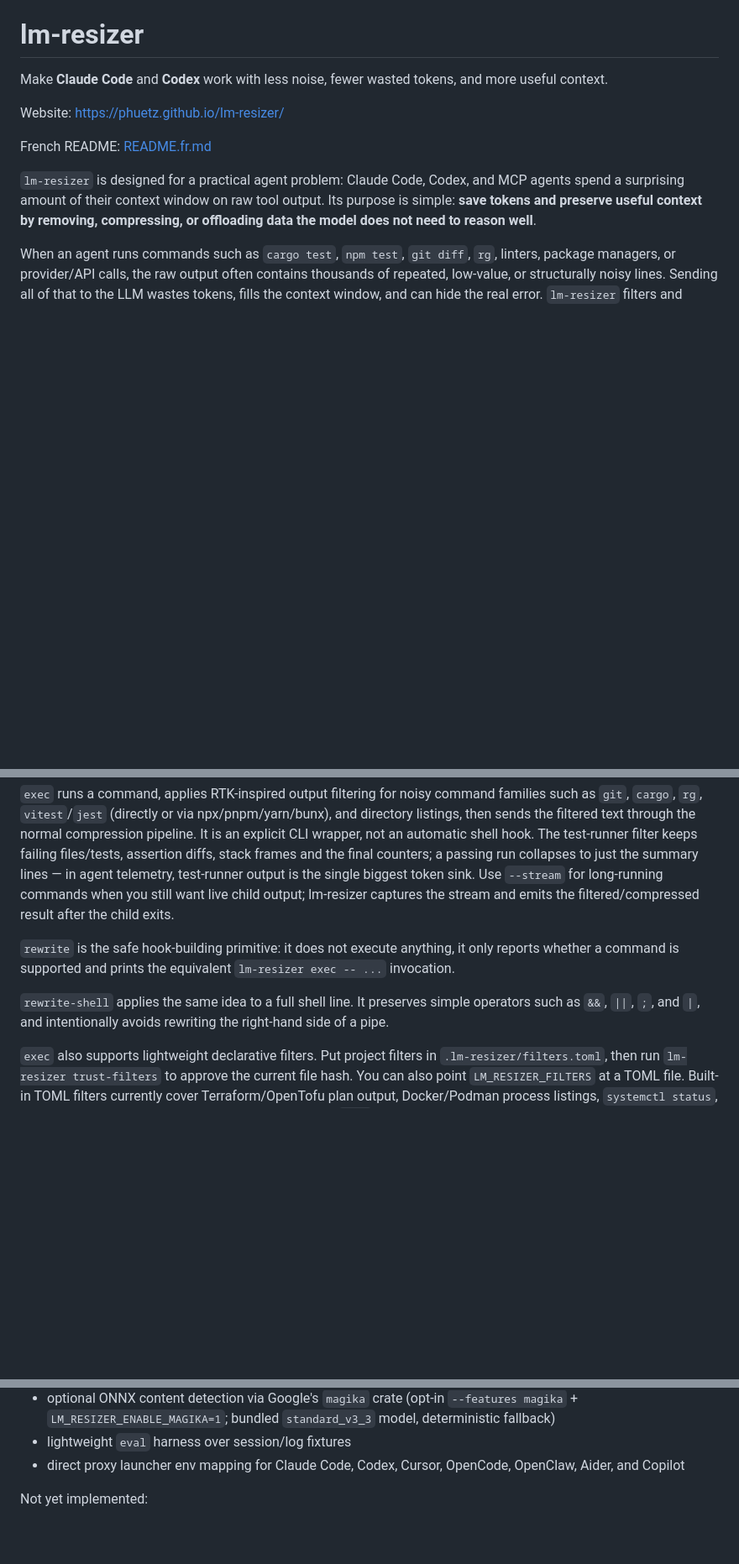
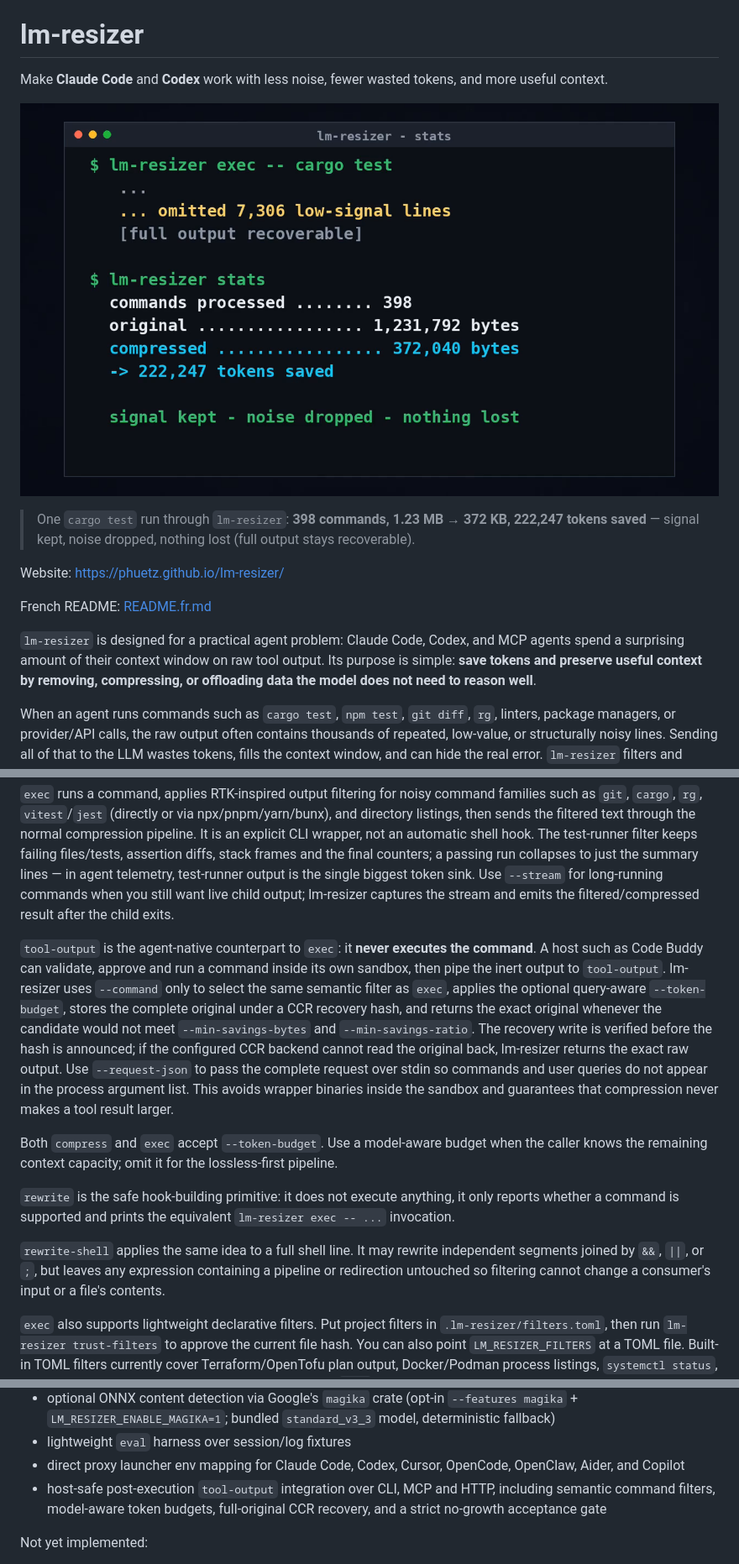
Before and after one commit to phuetz/lm-resizer, a Markdown page: README.md, 3 parts joined by grey strips. Shown: that part at 84% size. Drawn GitHub-style; pictures changed too: docs/lm-resizer-hero.png (added); blank space fills up the shorter version.

Commit message:
docs(readme): add demo hero shot (222K tokens saved)

```diff
--- a/README.md
+++ b/README.md
@@ -2,6 +2,12 @@
 
 Make **Claude Code** and **Codex** work with less noise, fewer wasted tokens,
 and more useful context.
+
+![lm-resizer in action](docs/lm-resizer-hero.png)
+
+> One `cargo test` run through `lm-resizer`: **398 commands, 1.23 MB → 372 KB,
+> 222,247 tokens saved** — signal kept, noise dropped, nothing lost (full output
+> stays recoverable).
 
 Website: <https://phuetz.github.io/lm-resizer/>
 
@@ -217,13 +224,32 @@ Use `--stream` for long-running commands when you still want live child output;
 lm-resizer captures the stream and emits the filtered/compressed result after
 the child exits.
 
+`tool-output` is the agent-native counterpart to `exec`: it **never executes
+the command**. A host such as Code Buddy can validate, approve and run a command
+inside its own sandbox, then pipe the inert output to `tool-output`. lm-resizer
+uses `--command` only to select the same semantic filter as `exec`, applies the
+optional query-aware `--token-budget`, stores the complete original under a CCR
+recovery hash, and returns the exact original whenever the candidate would not
+meet `--min-savings-bytes` and `--min-savings-ratio`. The recovery write is
+verified before the hash is announced; if the configured CCR backend cannot
+read the original back, lm-resizer returns the exact raw output. Use
+`--request-json` to pass the complete request over stdin so commands and user
+queries do not appear in the process argument list. This avoids wrapper
+binaries inside the sandbox and guarantees that compression never makes a tool
+result larger.
+
+Both `compress` and `exec` accept `--token-budget`. Use a model-aware budget
+when the caller knows the remaining context capacity; omit it for the
+lossless-first pipeline.
+
 `rewrite` is the safe hook-building primitive: it does not execute anything, it
 only reports whether a command is supported and prints the equivalent
 `lm-resizer exec -- ...` invocation.
 
-`rewrite-shell` applies the same idea to a full shell line. It preserves simple
-operators such as `&&`, `||`, `;`, and `|`, and intentionally avoids rewriting
-the right-hand side of a pipe.
+`rewrite-shell` applies the same idea to a full shell line. It may rewrite
+independent segments joined by `&&`, `||`, or `;`, but leaves any expression
+containing a pipeline or redirection untouched so filtering cannot change a
+consumer's input or a file's contents.
 
 `exec` also supports lightweight declarative filters. Put project filters in
 `.lm-resizer/filters.toml`, then run `lm-resizer trust-filters` to approve the
@@ -468,6 +496,9 @@ Done in Rust:
 - lightweight `eval` harness over session/log fixtures
 - direct proxy launcher env mapping for Claude Code, Codex, Cursor, OpenCode,
   OpenClaw, Aider, and Copilot
+- host-safe post-execution `tool-output` integration over CLI, MCP and HTTP,
+  including semantic command filters, model-aware token budgets, full-original
+  CCR recovery, and a strict no-growth acceptance gate
 
 Not yet implemented:
 
```
Also changed, not shown: other parts of README.md (+3 -0 lines).
